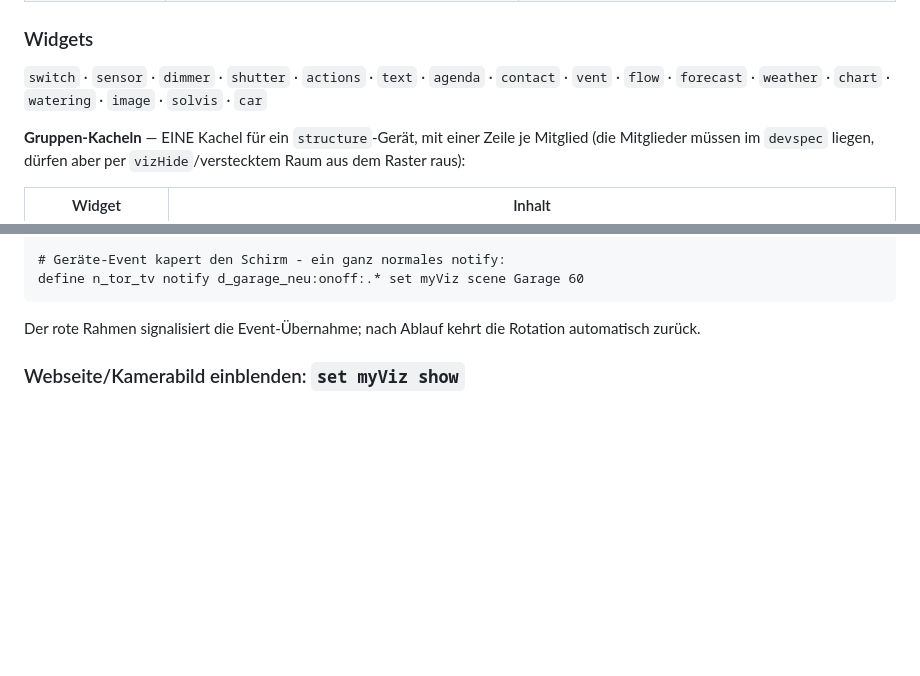
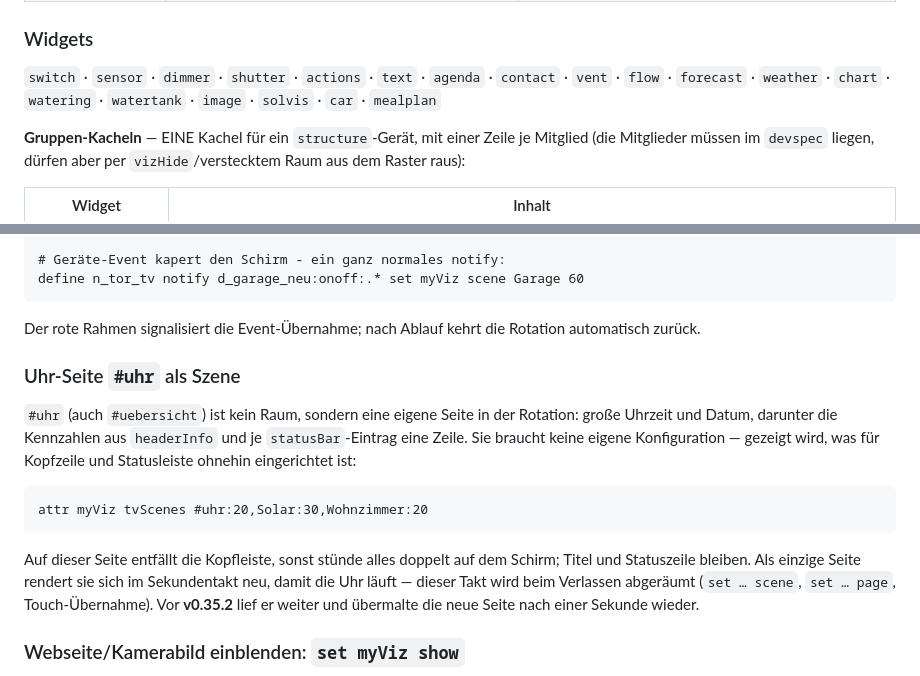
Before and after one commit to ahlers2mi/FHEM-FHEMVIZ, a Markdown page: README.md, 2 parts joined by grey strips. Rendered like a GitHub page; blank space fills up the shorter version.

Commit message:
README: Uhr-Seite #uhr und fehlende Widgets nachtragen
Die Uhr-Seite (tvScenes #uhr) stand nur im Modul-POD, nicht im README -
obwohl sie der Grund fuer den Fehler in v0.35.2 war. Abschnitt im
TV-Kapitel ergaenzt, samt dem Sekundentakt und was beim Verlassen
passiert.

In der Widget-Liste fehlten watertank und mealplan.

Co-Authored-By: Claude Opus 5 <noreply@anthropic.com>
Claude-Session: https://claude.ai/code/session_01575XWF8hpGtDmvurZybUJ7

````diff
--- a/README.md
+++ b/README.md
@@ -115,7 +115,7 @@ Dazu drei **viz-Attribute** (global registriert, mit Dropdown an jedem Gerät):
 
 `switch` · `sensor` · `dimmer` · `shutter` · `actions` · `text` · `agenda` ·
 `contact` · `vent` · `flow` · `forecast` · `weather` · `chart` · `watering` ·
-`image` · `solvis` · `car`
+`watertank` · `image` · `solvis` · `car` · `mealplan`
 
 **Gruppen-Kacheln** — EINE Kachel für ein `structure`-Gerät, mit einer Zeile
 je Mitglied (die Mitglieder müssen im `devspec` liegen, dürfen aber per
@@ -204,6 +204,24 @@ define n_tor_tv notify d_garage_neu:onoff:.* set myViz scene Garage 60
 
 Der rote Rahmen signalisiert die Event-Übernahme; nach Ablauf kehrt die
 Rotation automatisch zurück.
+
+### Uhr-Seite `#uhr` als Szene
+
+`#uhr` (auch `#uebersicht`) ist kein Raum, sondern eine eigene Seite in der
+Rotation: große Uhrzeit und Datum, darunter die Kennzahlen aus `headerInfo`
+und je `statusBar`-Eintrag eine Zeile. Sie braucht keine eigene
+Konfiguration — gezeigt wird, was für Kopfzeile und Statusleiste ohnehin
+eingerichtet ist:
+
+```
+attr myViz tvScenes #uhr:20,Solar:30,Wohnzimmer:20
+```
+
+Auf dieser Seite entfällt die Kopfleiste, sonst stünde alles doppelt auf dem
+Schirm; Titel und Statuszeile bleiben. Als einzige Seite rendert sie sich im
+Sekundentakt neu, damit die Uhr läuft — dieser Takt wird beim Verlassen
+abgeräumt (`set … scene`, `set … page`, Touch-Übernahme). Vor **v0.35.2**
+lief er weiter und übermalte die neue Seite nach einer Sekunde wieder.
 
 ### Webseite/Kamerabild einblenden: `set myViz show`
 
````
